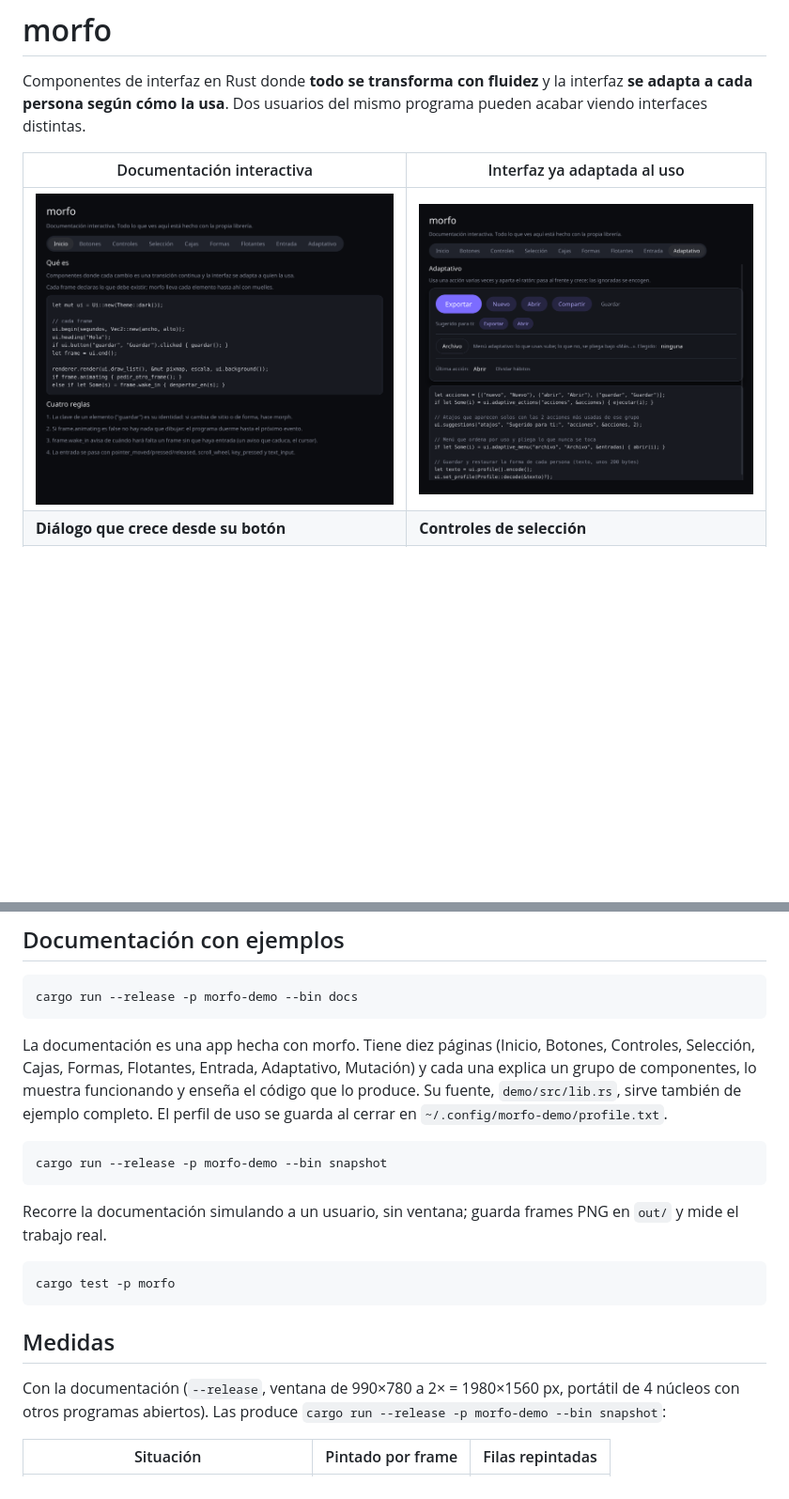
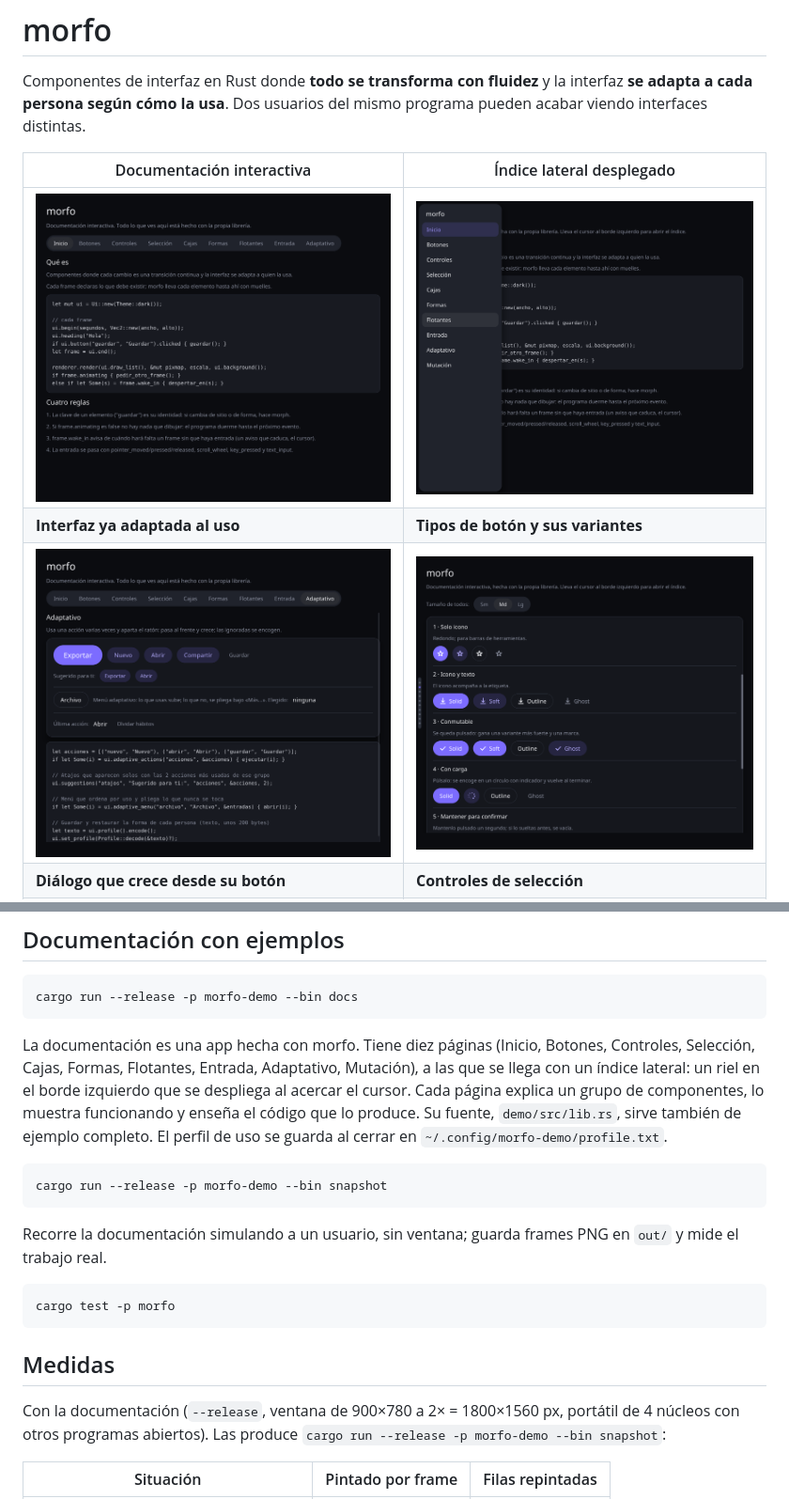
Before and after one commit to AlvaroDlhz/morfo, a Markdown page: README.md, 2 parts joined by grey strips. Shown at 94% size. GitHub-like rendering; pictures changed too: docs/botones.png (added), docs/indice.png (added); blank space fills up the shorter version.

```diff
--- a/README.md
+++ b/README.md
@@ -4,9 +4,11 @@ Componentes de interfaz en Rust donde **todo se transforma con fluidez** y la
 interfaz **se adapta a cada persona según cómo la usa**. Dos usuarios del mismo
 programa pueden acabar viendo interfaces distintas.
 
-| Documentación interactiva | Interfaz ya adaptada al uso |
+| Documentación interactiva | Índice lateral desplegado |
 | --- | --- |
-| ![inicio](docs/inicio.png) | ![adaptado](docs/adaptado.png) |
+| ![inicio](docs/inicio.png) | ![indice](docs/indice.png) |
+| **Interfaz ya adaptada al uso** | **Tipos de botón y sus variantes** |
+| ![adaptado](docs/adaptado.png) | ![botones](docs/botones.png) |
 | **Diálogo que crece desde su botón** | **Controles de selección** |
 | ![dialogo](docs/dialogo.png) | ![seleccion](docs/seleccion.png) |
 | **Un botón mutando en tarjeta** | **Mutado según el uso** |
@@ -95,7 +99,8 @@ cargo run --release -p morfo-demo --bin docs
 
 La documentación es una app hecha con morfo. Tiene diez páginas (Inicio,
 Botones, Controles, Selección, Cajas, Formas, Flotantes, Entrada, Adaptativo,
-Mutación) y cada una explica un
+Mutación), a las que se llega con un índice lateral: un riel en el borde
+izquierdo que se despliega al acercar el cursor. Cada página explica un
 grupo de componentes, lo muestra funcionando y enseña el código que lo
 produce. Su fuente, `demo/src/lib.rs`, sirve también de ejemplo completo.
 El perfil de uso se guarda al cerrar en `~/.config/morfo-demo/profile.txt`.
@@ -113,7 +118,7 @@ cargo test -p morfo
 
 ## Medidas
 
-Con la documentación (`--release`, ventana de 990×780 a 2× = 1980×1560 px,
+Con la documentación (`--release`, ventana de 900×780 a 2× = 1800×1560 px,
 portátil de 4 núcleos con otros programas abiertos). Las produce
 `cargo run --release -p morfo-demo --bin snapshot`:
 
```
Also changed, not shown: other parts of README.md (+3 -1 lines), 8 other files.
